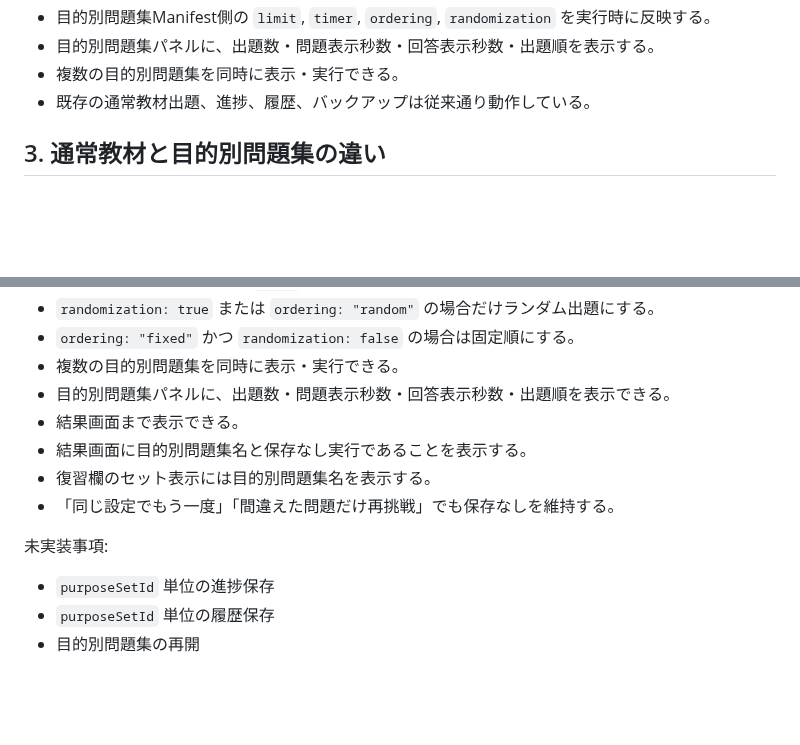
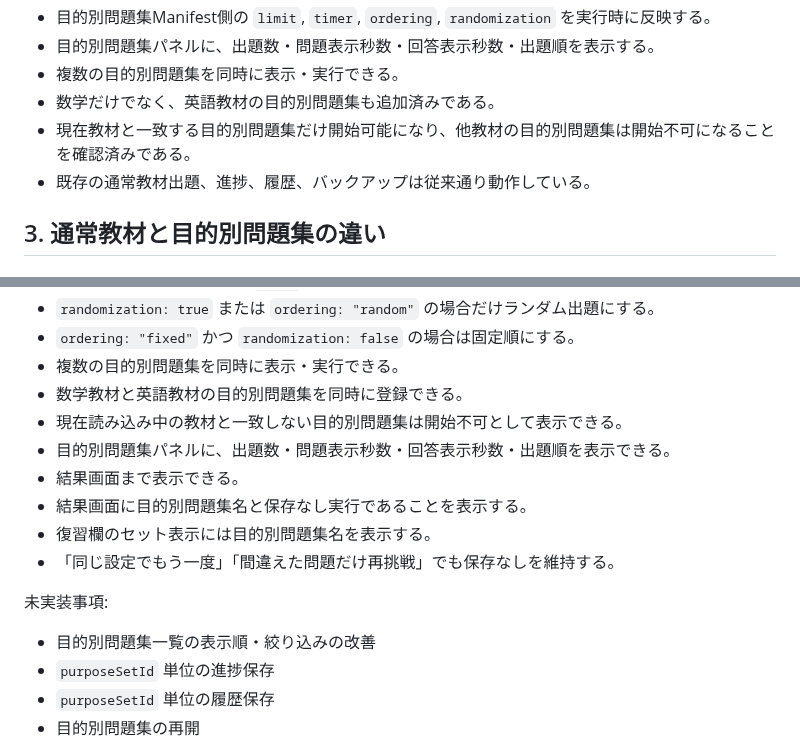
Before and after one commit to jera-takanabe/junior-study-trainer, a Markdown page: docs/design/purpose_set_runtime_design_v0_1.md, 2 parts joined by grey strips. Drawn GitHub-style; blank space fills up the shorter version.

Commit message:
docs: note cross-subject purpose set behavior

```diff
--- a/docs/design/purpose_set_runtime_design_v0_1.md
+++ b/docs/design/purpose_set_runtime_design_v0_1.md
@@ -22,6 +22,8 @@
 - 目的別問題集Manifest側の `limit`, `timer`, `ordering`, `randomization` を実行時に反映する。
 - 目的別問題集パネルに、出題数・問題表示秒数・回答表示秒数・出題順を表示する。
 - 複数の目的別問題集を同時に表示・実行できる。
+- 数学だけでなく、英語教材の目的別問題集も追加済みである。
+- 現在教材と一致する目的別問題集だけ開始可能になり、他教材の目的別問題集は開始不可になることを確認済みである。
 - 既存の通常教材出題、進捗、履歴、バックアップは従来通り動作している。
 
 ## 3. 通常教材と目的別問題集の違い
@@ -280,6 +282,8 @@
 - `randomization: true` または `ordering: "random"` の場合だけランダム出題にする。
 - `ordering: "fixed"` かつ `randomization: false` の場合は固定順にする。
 - 複数の目的別問題集を同時に表示・実行できる。
+- 数学教材と英語教材の目的別問題集を同時に登録できる。
+- 現在読み込み中の教材と一致しない目的別問題集は開始不可として表示できる。
 - 目的別問題集パネルに、出題数・問題表示秒数・回答表示秒数・出題順を表示できる。
 - 結果画面まで表示できる。
 - 結果画面に目的別問題集名と保存なし実行であることを表示する。
@@ -288,6 +292,7 @@
 
 未実装事項:
 
+- 目的別問題集一覧の表示順・絞り込みの改善
 - `purposeSetId` 単位の進捗保存
 - `purposeSetId` 単位の履歴保存
 - 目的別問題集の再開
```
